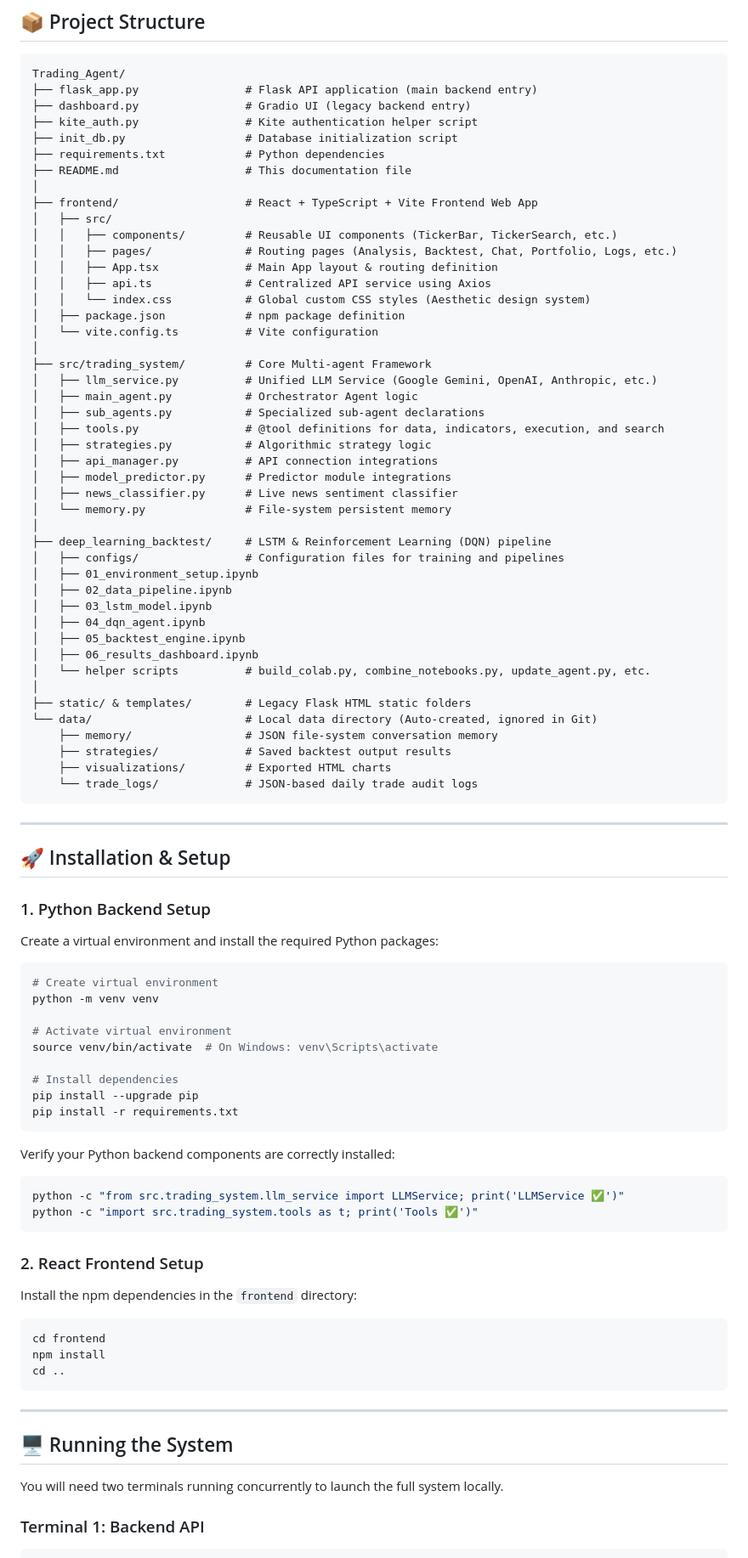
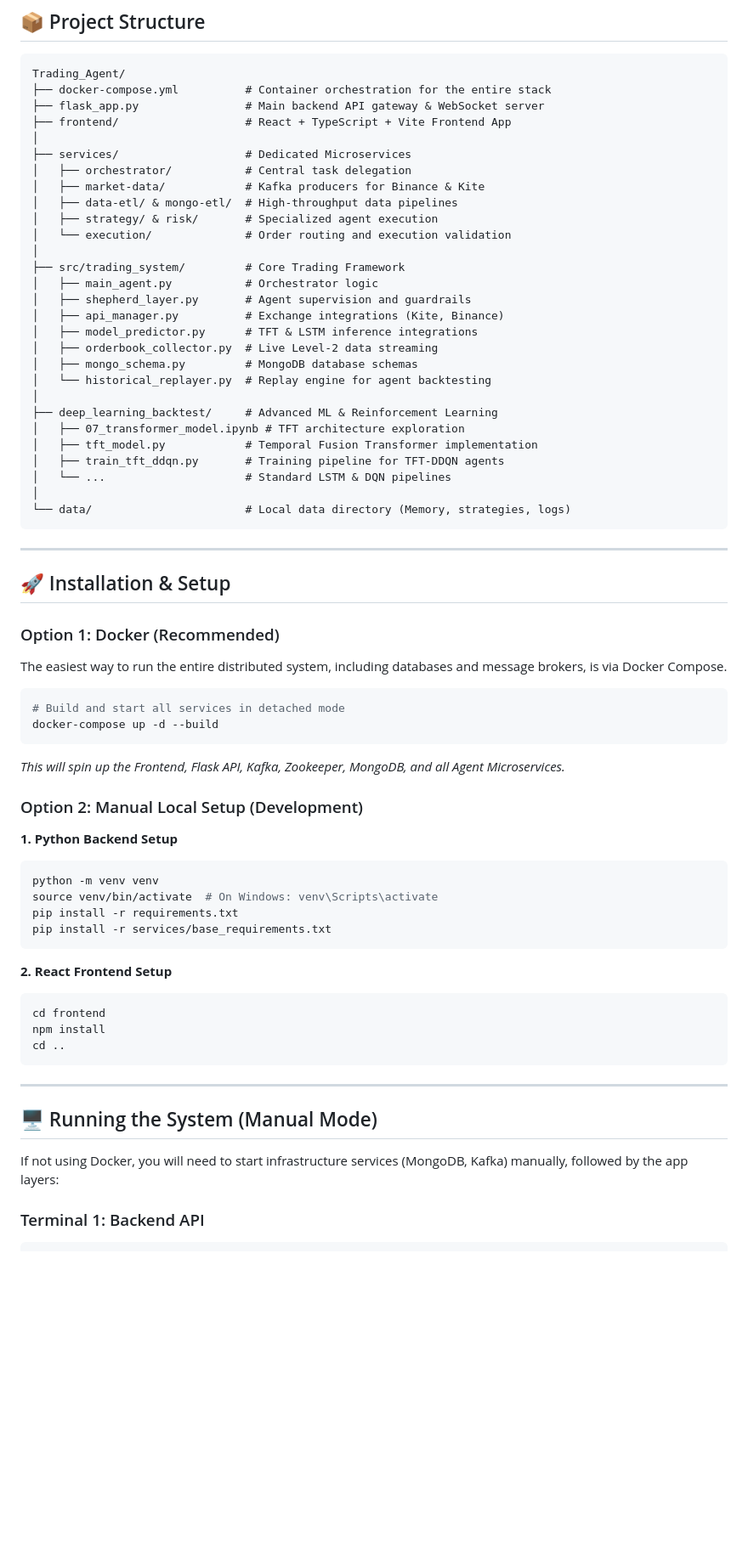
Before and after one commit to amanbhogale/Trading_Agent, a Markdown page: README.md, the part around one of its changes. Shown at 85% size. Rendered like a GitHub page; blank space fills up the shorter version.

Commit message:
docs: Update README with microservices and deep learning features

````diff
--- a/README.md
+++ b/README.md
@@ -76,80 +67,59 @@
 
 ```text
 Trading_Agent/
-├── flask_app.py                # Flask API application (main backend entry)
-├── dashboard.py                # Gradio UI (legacy backend entry)
-├── kite_auth.py                # Kite authentication helper script
-├── init_db.py                  # Database initialization script
-├── requirements.txt            # Python dependencies
-├── README.md                   # This documentation file
+├── docker-compose.yml          # Container orchestration for the entire stack
+├── flask_app.py                # Main backend API gateway & WebSocket server
+├── frontend/                   # React + TypeScript + Vite Frontend App
 │
-├── frontend/                   # React + TypeScript + Vite Frontend Web App
-│   ├── src/
-│   │   ├── components/         # Reusable UI components (TickerBar, TickerSearch, etc.)
-│   │   ├── pages/              # Routing pages (Analysis, Backtest, Chat, Portfolio, Logs, etc.)
-│   │   ├── App.tsx             # Main App layout & routing definition
-│   │   ├── api.ts              # Centralized API service using Axios
-│   │   └── index.css           # Global custom CSS styles (Aesthetic design system)
-│   ├── package.json            # npm package definition
-│   └── vite.config.ts          # Vite configuration
+├── services/                   # Dedicated Microservices
+│   ├── orchestrator/           # Central task delegation
+│   ├── market-data/            # Kafka producers for Binance & Kite
+│   ├── data-etl/ & mongo-etl/  # High-throughput data pipelines
+│   ├── strategy/ & risk/       # Specialized agent execution
+│   └── execution/              # Order routing and execution validation
 │
-├── src/trading_system/         # Core Multi-agent Framework
-│   ├── llm_service.py          # Unified LLM Service (Google Gemini, OpenAI, Anthropic, etc.)
-│   ├── main_agent.py           # Orchestrator Agent logic
-│   ├── sub_agents.py           # Specialized sub-agent declarations
-│   ├── tools.py                # @tool definitions for data, indicators, execution, and search
-│   ├── strategies.py           # Algorithmic strategy logic
-│   ├── api_manager.py          # API connection integrations
-│   ├── model_predictor.py      # Predictor module integrations
-│   ├── news_classifier.py      # Live news sentiment classifier
-│   └── memory.py               # File-system persistent memory
+├── src/trading_system/         # Core Trading Framework
+│   ├── main_agent.py           # Orchestrator logic
+│   ├── shepherd_layer.py       # Agent supervision and guardrails
+│   ├── api_manager.py          # Exchange integrations (Kite, Binance)
+│   ├── model_predictor.py      # TFT & LSTM inference integrations
+│   ├── orderbook_collector.py  # Live Level-2 data streaming
+│   ├── mongo_schema.py         # MongoDB database schemas
+│   └── historical_replayer.py  # Replay engine for agent backtesting
 │
-├── deep_learning_backtest/     # LSTM & Reinforcement Learning (DQN) pipeline
-│   ├── configs/                # Configuration files for training and pipelines
-│   ├── 01_environment_setup.ipynb
-│   ├── 02_data_pipeline.ipynb
-│   ├── 03_lstm_model.ipynb
-│   ├── 04_dqn_agent.ipynb
-│   ├── 05_backtest_engine.ipynb
-│   ├── 06_results_dashboard.ipynb
-│   └── helper scripts          # build_colab.py, combine_notebooks.py, update_agent.py, etc.
+├── deep_learning_backtest/     # Advanced ML & Reinforcement Learning
+│   ├── 07_transformer_model.ipynb # TFT architecture exploration
+│   ├── tft_model.py            # Temporal Fusion Transformer implementation
+│   ├── train_tft_ddqn.py       # Training pipeline for TFT-DDQN agents
+│   └── ...                     # Standard LSTM & DQN pipelines
 │
-├── static/ & templates/        # Legacy Flask HTML static folders
-└── data/                       # Local data directory (Auto-created, ignored in Git)
-    ├── memory/                 # JSON file-system conversation memory
-    ├── strategies/             # Saved backtest output results
-    ├── visualizations/         # Exported HTML charts
-    └── trade_logs/             # JSON-based daily trade audit logs
+└── data/                       # Local data directory (Memory, strategies, logs)
 ```
 
 ---
 
 ## 🚀 Installation & Setup
 
-### 1. Python Backend Setup
-Create a virtual environment and install the required Python packages:
+### Option 1: Docker (Recommended)
+The easiest way to run the entire distributed system, including databases and message brokers, is via Docker Compose.
 
 ```bash
-# Create virtual environment
+# Build and start all services in detached mode
+docker-compose up -d --build
+```
+*This will spin up the Frontend, Flask API, Kafka, Zookeeper, MongoDB, and all Agent Microservices.*
+
+### Option 2: Manual Local Setup (Development)
+
+**1. Python Backend Setup**
+```bash
 python -m venv venv
-
-# Activate virtual environment
 source venv/bin/activate  # On Windows: venv\Scripts\activate
-
-# Install dependencies
-pip install --upgrade pip
 pip install -r requirements.txt
+pip install -r services/base_requirements.txt
 ```
 
-Verify your Python backend components are correctly installed:
-```bash
-python -c "from src.trading_system.llm_service import LLMService; print('LLMService ✅')"
-python -c "import src.trading_system.tools as t; print('Tools ✅')"
-```
-
-### 2. React Frontend Setup
-Install the npm dependencies in the `frontend` directory:
-
+**2. React Frontend Setup**
 ```bash
 cd frontend
 npm install
@@ -158,9 +128,9 @@ cd ..
 
 ---
 
-## 🖥 Running the System
+## 🖥 Running the System (Manual Mode)
 
-You will need two terminals running concurrently to launch the full system locally.
+If not using Docker, you will need to start infrastructure services (MongoDB, Kafka) manually, followed by the app layers:
 
 ### Terminal 1: Backend API
 ```bash
````
Also changed, not shown: other parts of README.md (+46 -57 lines).
